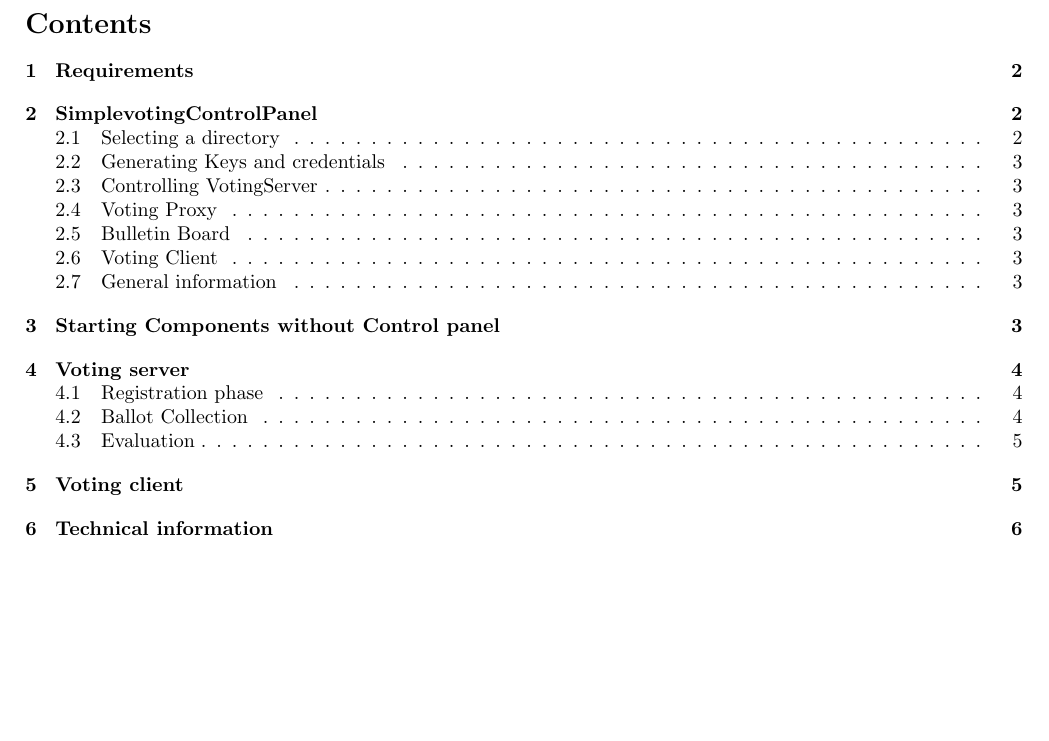
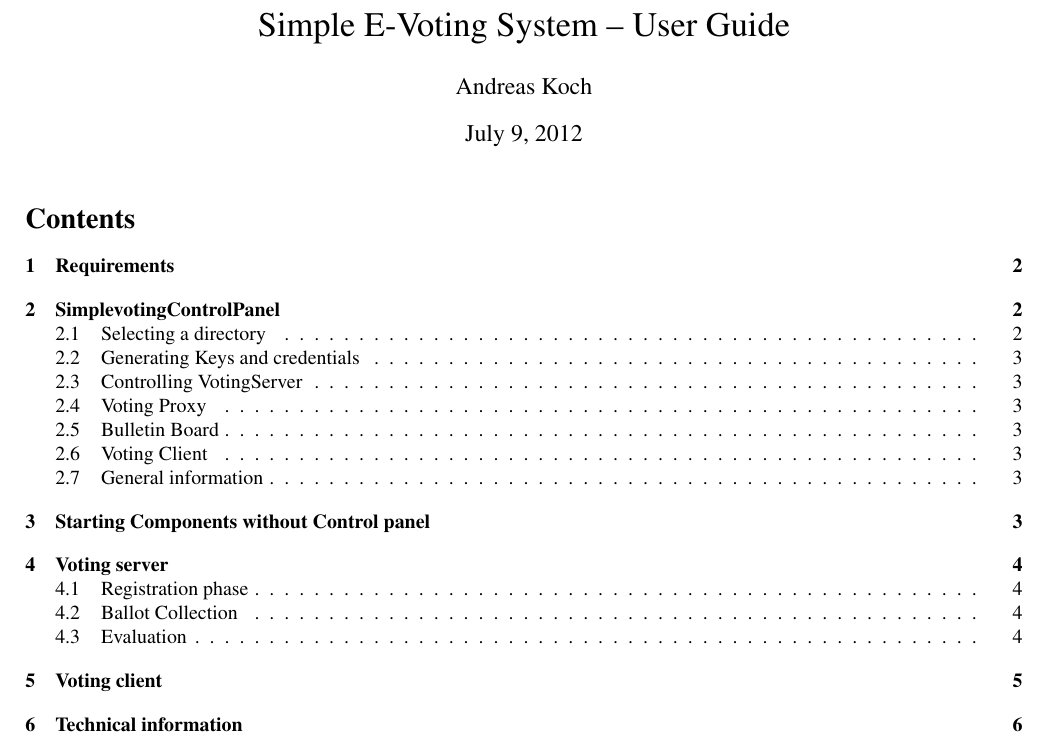
Before and after one commit to escapin/CVJFunct, a LaTeX document (manual/readme.tex): part of page 1 of 6, cut at the place of the change, the shorter picture padded with empty space. Compiled offline with pdfLaTeX.

Commit message:
add title to the readme

```diff
--- a/manual/readme.tex
+++ b/manual/readme.tex
@@ -4,11 +4,18 @@
 \usepackage{bbm}
 \usepackage{mdwlist}
 \usepackage{amsfonts}
+\usepackage[T1]{fontenc}
+\usepackage{mathptmx}
+\usepackage[scaled=0.84]{beramono}
+\usepackage[scaled=0.84]{helvet}
 \usepackage{listings}
 \usepackage{graphicx}
 
+\title{Simple E-Voting System -- User Guide}
+\author{Andreas Koch}
+
 \lstset{
-	basicstyle=\small,
+	basicstyle=\tt\small,
 	showstringspaces=false,
 	showtabs=false,
 	tab= ,
@@ -22,6 +29,7 @@
 
 
 \begin{document}
+\maketitle
 
 \tableofcontents
 \newpage
```
Also changed, not shown: manual/readme.pdf.
